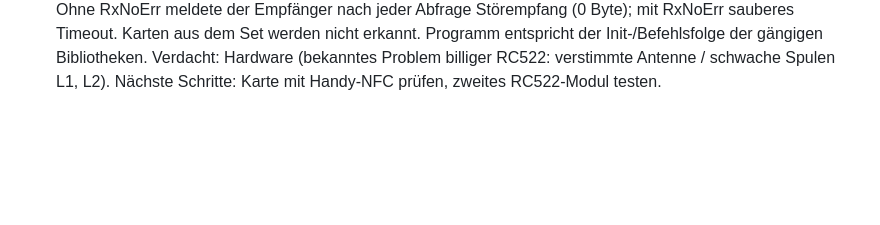
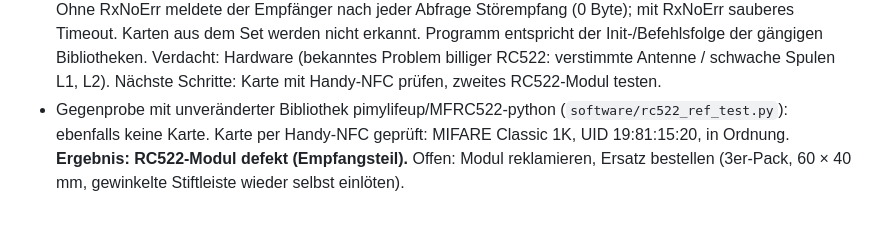
Before and after one commit to janshort4all/peppa-box, a Markdown page: STECKBRIEF.md, the part around the change. GitHub-like rendering; blank space fills up the shorter version.

Commit message:
Steckbrief: RC522-Modul defekt, Gegenprobe bestätigt
Co-Authored-By: Claude Opus 5.5 <noreply@anthropic.com>
Claude-Session: https://claude.ai/code/session_01ERGekp6BcNin3gn68nSpAg

```diff
--- a/STECKBRIEF.md
+++ b/STECKBRIEF.md
@@ -123,3 +123,4 @@ Python-Pakete: manifold3d, trimesh, numpy, pillow, matplotlib, opencv-python.
 - RC522-Test am 25.10. erfolgreich über die Federklemmen (Jumper A, B, C, D, E, G, I; RST an Klemme I = 3,3 V).
 - Offen: Verdrahtungsplan um Jumper-Belegung des Aufsatzes ergänzen; übrige Module (MAX98357A, MPR121, UPS HAT D) gegen Produktseiten/Datenblätter prüfen.
 - RC522-Diagnose 25.10.: SPI ok (Version 0x92 stabil), Antenne an (TxControl 0x83), Befehle werden gesendet. Ohne RxNoErr meldete der Empfänger nach jeder Abfrage Störempfang (0 Byte); mit RxNoErr sauberes Timeout. Karten aus dem Set werden nicht erkannt. Programm entspricht der Init-/Befehlsfolge der gängigen Bibliotheken. Verdacht: Hardware (bekanntes Problem billiger RC522: verstimmte Antenne / schwache Spulen L1, L2). Nächste Schritte: Karte mit Handy-NFC prüfen, zweites RC522-Modul testen.
+- Gegenprobe mit unveränderter Bibliothek pimylifeup/MFRC522-python (`software/rc522_ref_test.py`): ebenfalls keine Karte. Karte per Handy-NFC geprüft: MIFARE Classic 1K, UID 19:81:15:20, in Ordnung. **Ergebnis: RC522-Modul defekt (Empfangsteil).** Offen: Modul reklamieren, Ersatz bestellen (3er-Pack, 60 × 40 mm, gewinkelte Stiftleiste wieder selbst einlöten).
```
